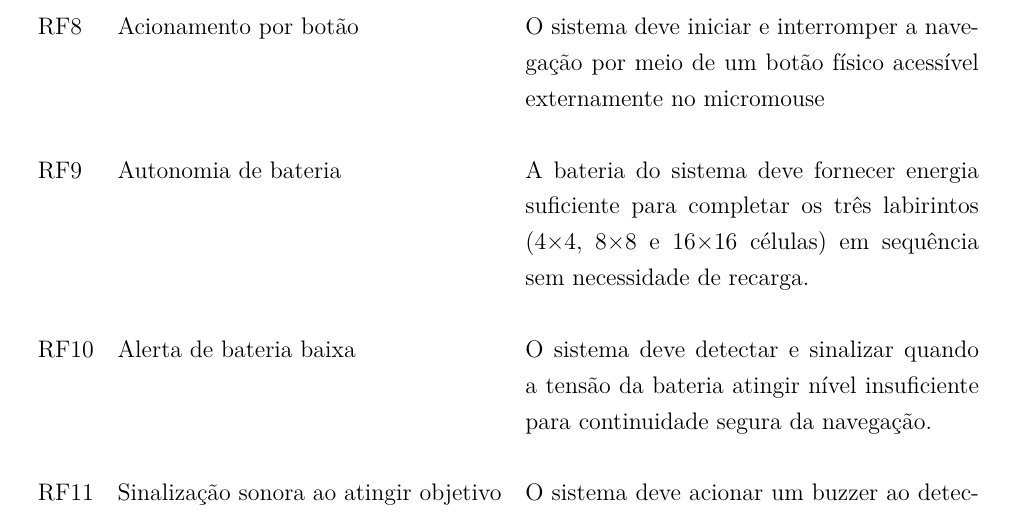
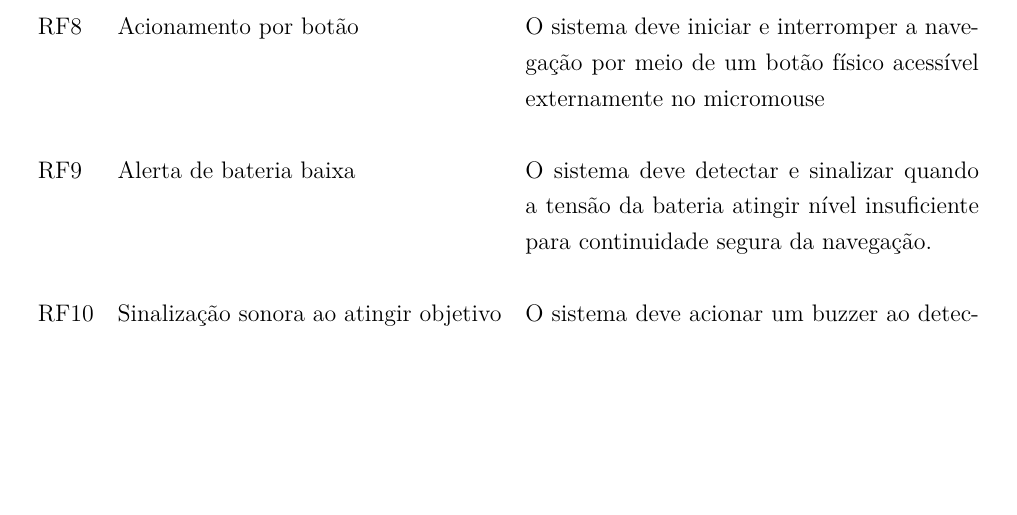
Before and after one commit to fcte-pi1/2026.1_PI1_Grupo01_Bruno, a LaTeX thesis (docs/relatorio/relatorio.tex, which reads docs/relatorio/editaveis/04_termodeaberturadoprojeto.tex): part of page 15 of 36, cut so that both start at the same text, the shorter picture padded with empty space. Compiled offline with pdfLaTeX.

Commit message:
fix: remove rf de alerta de bateria conforme revisão do PR

```diff
--- a/docs/relatorio/editaveis/04_termodeaberturadoprojeto.tex
+++ b/docs/relatorio/editaveis/04_termodeaberturadoprojeto.tex
@@ -115,10 +115,6 @@ Exemplo de referência a um requisito: \cref{req:login}.
     \rf[botao]{Acionamento por botão}{
         O sistema deve iniciar e interromper a navegação por meio
         de um botão físico acessível externamente no micromouse} \\
-    \rf[bat-consumo]{Autonomia de bateria}{
-        A bateria do sistema deve fornecer energia suficiente para
-        completar os três labirintos (4×4, 8×8 e 16×16
-        células) em sequência sem necessidade de recarga.} \\
     \rf[bat-alerta]{Alerta de bateria baixa}{
         O sistema deve detectar e sinalizar quando a tensão da
         bateria atingir nível insuficiente para continuidade
```
